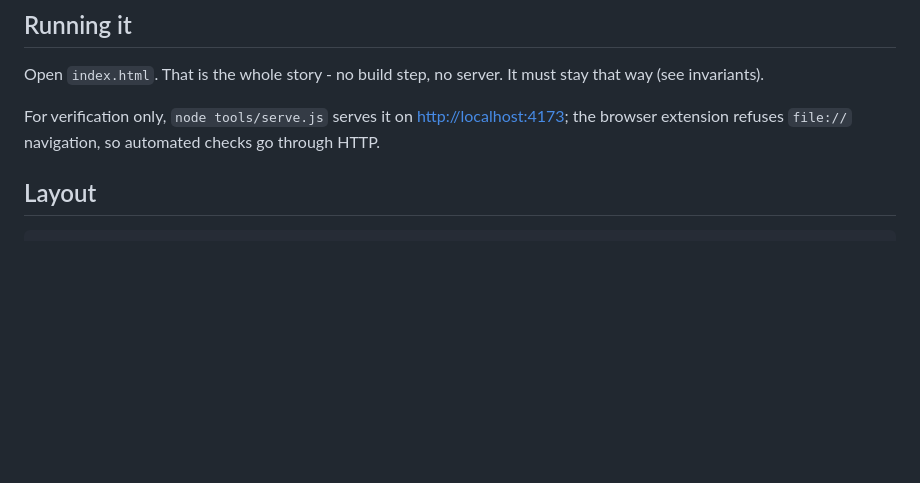
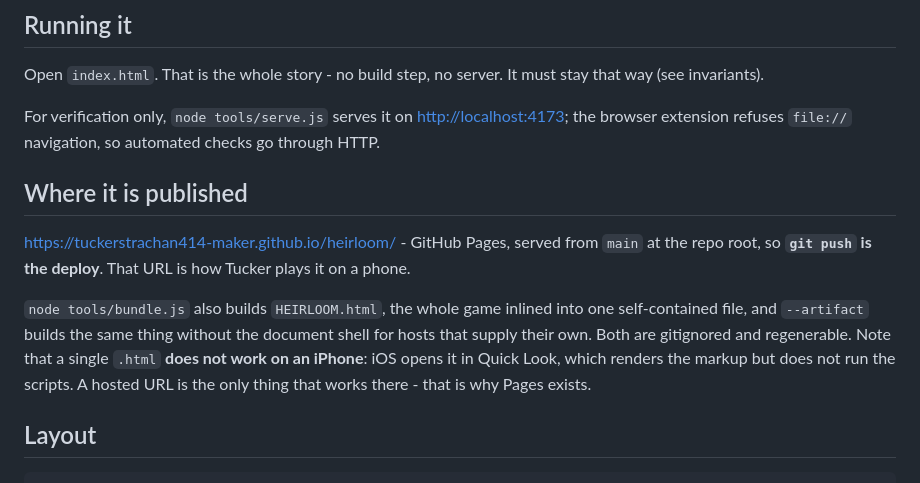
Before and after one commit to tuckerstrachan414-maker/heirloom, a Markdown page: CLAUDE.md, the part around the change. Rendered like a GitHub page; blank space fills up the shorter version.

```diff
--- a/CLAUDE.md
+++ b/CLAUDE.md
@@ -22,6 +22,19 @@ It must stay that way (see invariants).
 For verification only, `node tools/serve.js` serves it on
 <http://localhost:4173>; the browser extension refuses `file://` navigation, so
 automated checks go through HTTP.
+
+## Where it is published
+
+<https://tuckerstrachan414-maker.github.io/heirloom/> - GitHub Pages, served
+from `main` at the repo root, so **`git push` is the deploy**. That URL is how
+Tucker plays it on a phone.
+
+`node tools/bundle.js` also builds `HEIRLOOM.html`, the whole game inlined into
+one self-contained file, and `--artifact` builds the same thing without the
+document shell for hosts that supply their own. Both are gitignored and
+regenerable. Note that a single `.html` **does not work on an iPhone**: iOS
+opens it in Quick Look, which renders the markup but does not run the scripts.
+A hosted URL is the only thing that works there - that is why Pages exists.
 
 ## Layout
 
```
Also changed, not shown: SESSION-HANDOFF.md (+23 -0 lines).
